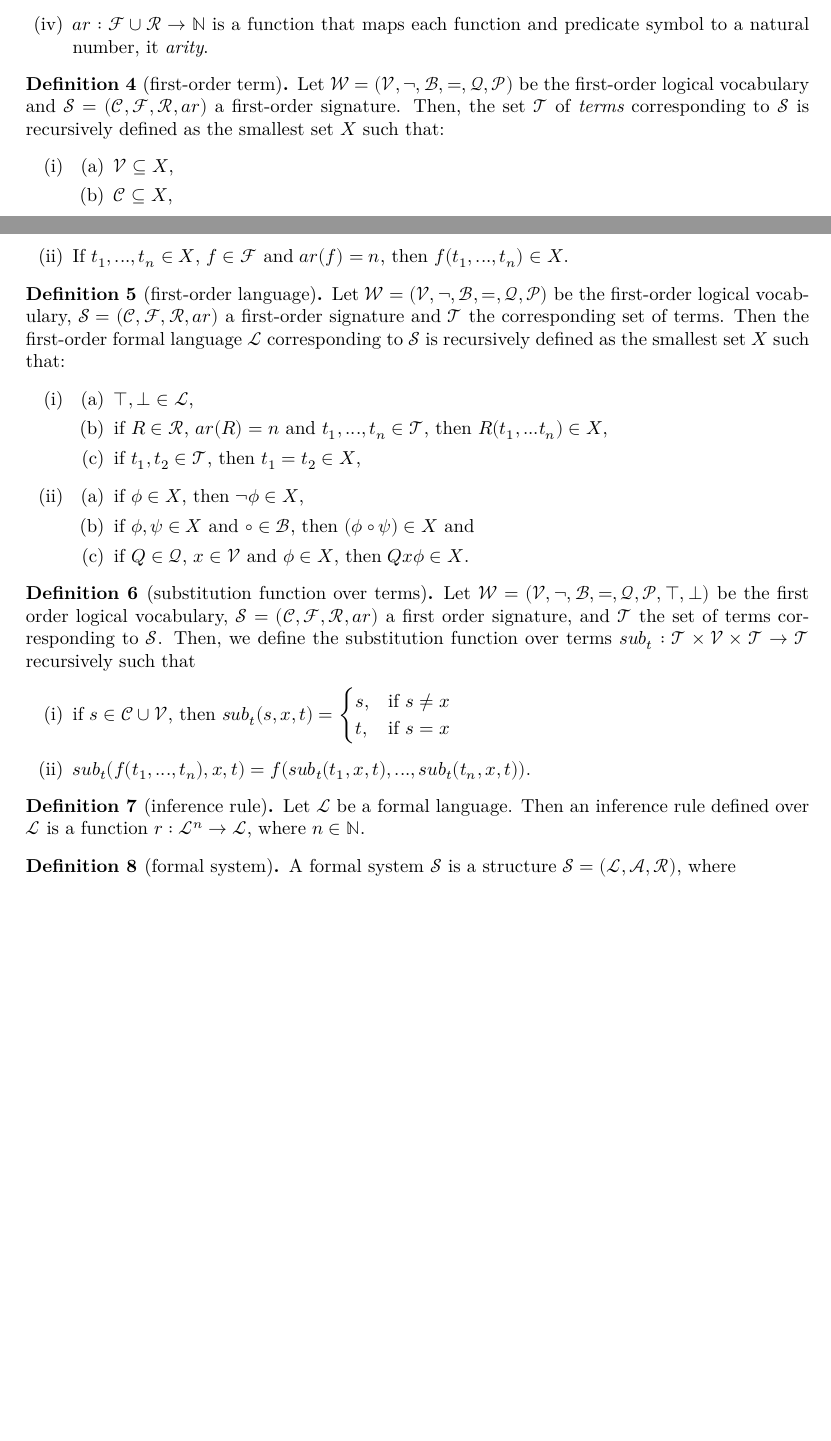
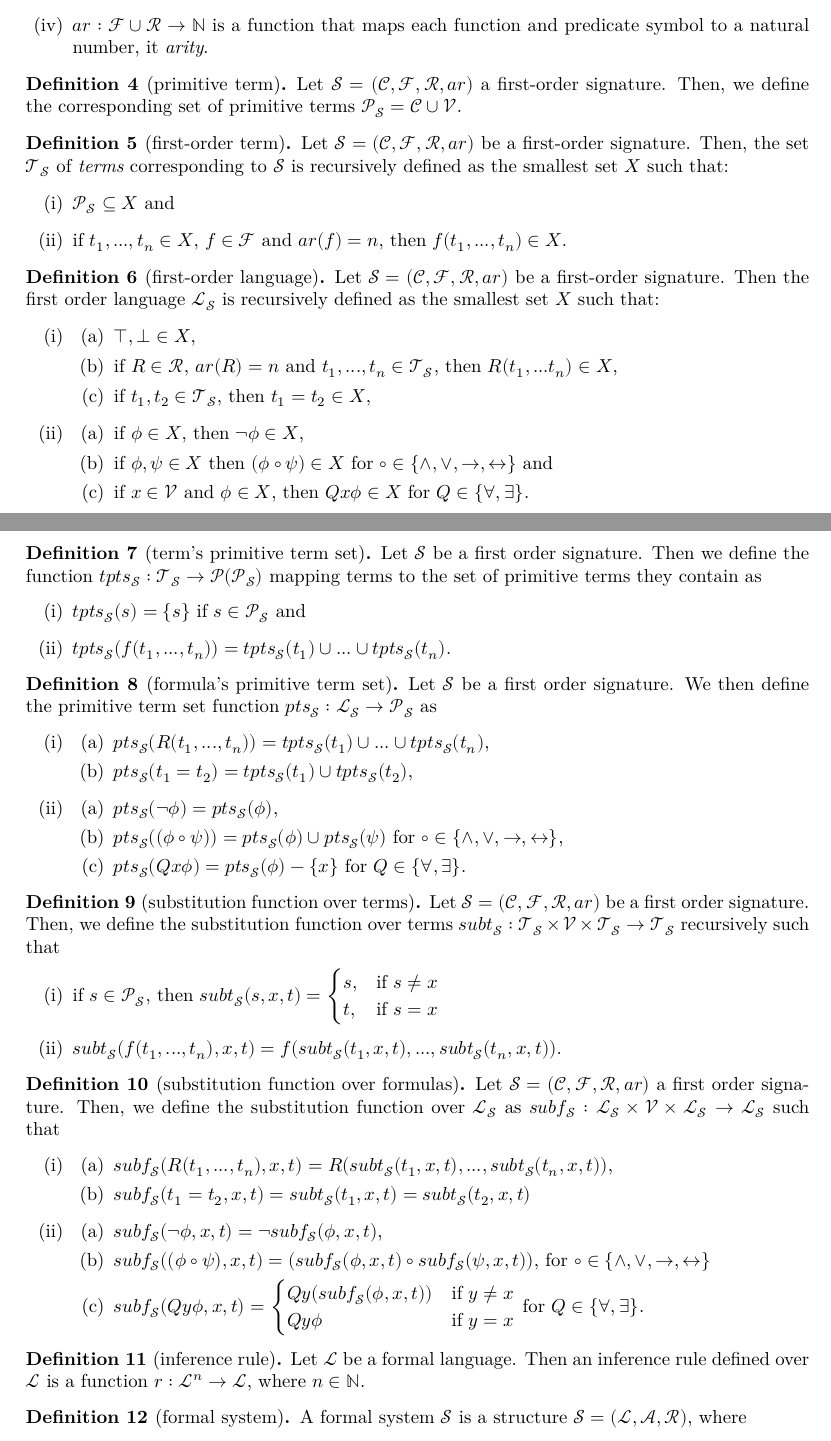
Before and after one commit to ppls-nd-prs/formalizing-axiomatic-theories-of-truth, a LaTeX document (blueprint/src/print.tex, which reads blueprint/src/chapters/01-prelims.tex): two parts of pages 2 and 3 of 6, joined at a grey line, cut so that both start at the same text, the shorter picture padded with empty space. Compiled offline with XeLaTeX.

Commit message:
Modified prelims.tex

```diff
--- a/blueprint/src/chapters/01-prelims.tex
+++ b/blueprint/src/chapters/01-prelims.tex
@@ -28,44 +32,90 @@
     \end{enumerate}
 \end{definition}
 
+\begin{definition}[primitive term]\label{def:primitive-term}
+    Let $\mathcal{S} = (\mathcal{C},\mathcal{F},\mathcal{R},ar)$ a first-order signature. Then, we define the corresponding set of primitive terms $\mathcal{P}_{\mathcal{S}} = \mathcal{C} \cup \mathcal{V}$.
+\end{definition}
+
 \begin{definition}[first-order term]\label{def:FO-term}
     \uses{def:FO-logical-vocab, def:FO-signature}
-    Let $\mathcal{W} = (\mathcal{V},\neg,\mathcal{B},=,\mathcal{Q},\mathcal{P})$ be the first-order logical vocabulary and $\mathcal{S} = (\mathcal{C},\mathcal{F},\mathcal{R},ar)$ a first-order signature. Then, the set $\mathcal{T}$ of \textit{terms} corresponding to $\mathcal{S}$ is recursively defined as the smallest set $X$ such that:
+    Let $\mathcal{S} = (\mathcal{C},\mathcal{F},\mathcal{R},ar)$ be a first-order signature. Then, the set $\mathcal{T}_{\mathcal{S}}$ of \textit{terms} corresponding to $\mathcal{S}$ is recursively defined as the smallest set $X$ such that:
     \begin{enumerate}
-        \item \begin{enumerate}
-            \item $\mathcal{V} \subseteq X$,
-            \item $\mathcal{C} \subseteq X$,
-        \end{enumerate}
-        \item If $t_1,...,t_n \in X$, $f \in \mathcal{F}$ and $ar(f) = n$, then $f(t_1,...,t_n) \in X$.
+        \item $\mathcal{P}_{\mathcal{S}} \subseteq X$ and
+        \item if $t_1,...,t_n \in X$, $f \in \mathcal{F}$ and $ar(f) = n$, then $f(t_1,...,t_n) \in X$.
     \end{enumerate}
 \end{definition}
 
 \begin{definition}[first-order language]\label{def:FO-language}
     \uses{def:FO-logical-vocab, def:FO-signature, def:FO-term}
-    Let $\mathcal{W} = (\mathcal{V},\neg,\mathcal{B},=,\mathcal{Q},\mathcal{P})$ be the first-order logical vocabulary, $\mathcal{S} = (\mathcal{C},\mathcal{F},\mathcal{R},ar)$ a first-order signature and $\mathcal{T}$ the corresponding set of terms. Then the first-order formal language $\mathcal{L}$ corresponding to $\mathcal{S}$ is recursively defined as the smallest set $X$ such that:
+    Let $\mathcal{S} = (\mathcal{C},\mathcal{F},\mathcal{R},ar)$ be a first-order signature. Then the first order language $\mathcal{L}_{\mathcal{S}}$ is recursively defined as the smallest set $X$ such that:
     \begin{enumerate}
         \item \begin{enumerate}
-            \item $\top,\bot \in \mathcal{L}$,
-            \item if $R \in \mathcal{R}$, $ar(R) = n$ and $t_1,...,t_n \in \mathcal{T}$, then $R(t_1,...t_n) \in X$,
-            \item if $t_1,t_2 \in \mathcal{T}$, then $t_1 = t_2 \in X$,
+            \item $\top,\bot \in X$,
+            \item if $R \in \mathcal{R}$, $ar(R) = n$ and $t_1,...,t_n \in \mathcal{T}_{\mathcal{S}}$, then $R(t_1,...t_n) \in X$,
+            \item if $t_1,t_2 \in \mathcal{T}_{\mathcal{S}}$, then $t_1 = t_2 \in X$,
         \end{enumerate}
         \item \begin{enumerate}
             \item if $\phi \in X$, then $\neg \phi \in X$,
-            \item if $\phi, \psi \in X$ and $\circ \in \mathcal{B}$, then $(\phi \circ \psi) \in X$ and
-            \item if $Q \in \mathcal{Q}$, $x \in \mathcal{V}$ and $\phi \in X$, then $Qx\phi \in X$.
+            \item if $\phi, \psi \in X$ then $(\phi \circ \psi) \in X$ for $\circ \in \{\land,\lor,\to,\leftrightarrow\}$ and
+            \item if $x \in \mathcal{V}$ and $\phi \in X$, then $Qx\phi \in X$ for $Q \in \{\forall,\exists\}$.
+        \end{enumerate}
+    \end{enumerate}
+\end{definition}
+
+\begin{definition}[term's primitive term set]\label{def:terms-pt-set}
+    Let $\mathcal{S}$ be a first order signature. Then we define the function $tpts_{\mathcal{S}} : \mathcal{T}_{\mathcal{S}} \to \mathcal{P}(\mathcal{P}_{\mathcal{S}})$ mapping terms to the set of primitive terms they contain as
+    \begin{enumerate}
+        \item $tpts_{\mathcal{S}}(s) = \{s\}$ if $s \in \mathcal{P}_{\mathcal{S}}$ and
+        \item $tpts_{\mathcal{S}}(f(t_1,...,t_n)) = tpts_{\mathcal{S}}(t_1)\cup ... \cup tpts_{\mathcal{S}}(t_n)$.
+    \end{enumerate}
+\end{definition}
+
+\begin{definition}[formula's primitive term set]\label{FO-term-set}
+    Let $\mathcal{S}$ be a first order signature. We then define the primitive term set function $pts_{\mathcal{S}} : \mathcal{L}_{\mathcal{S}} \to \mathcal{P}_{\mathcal{S}}$ as
+    \begin{enumerate}
+        \item \begin{enumerate}
+            \item $pts_{\mathcal{S}}(R(t_1,...,t_n)) = tpts_{\mathcal{S}}(t_1) \cup ... \cup tpts_{\mathcal{S}}(t_n)$,
+            \item $pts_{\mathcal{S}}(t_1 = t_2) = tpts_{\mathcal{S}}(t_1) \cup tpts_{\mathcal{S}}(t_2)$,
+        \end{enumerate}
+        \item \begin{enumerate}
+            \item $pts_{\mathcal{S}}(\neg \phi) = pts_{\mathcal{S}}(\phi)$,
+            \item $pts_{\mathcal{S}}((\phi \circ \psi)) = pts_{\mathcal{S}}(\phi) \cup pts_{\mathcal{S}}(\psi)$ for $\circ \in \{\land, \lor, \to, \leftrightarrow\}$,
+            \item $pts_{\mathcal{S}}(Qx\phi) = pts_{\mathcal{S}}(\phi) - \{x\}$ for $Q \in \{\forall, \exists\}$.
         \end{enumerate}
     \end{enumerate}
 \end{definition}
 
 \begin{definition}[substitution function over terms]\label{def:sub-term}
-    \uses{def:FO-logical-vocab, def:FO-signature, def:FO-term}
-    Let $\mathcal{W} = (\mathcal{V},\neg,\mathcal{B},=,\mathcal{Q},\mathcal{P}, \top, \bot)$ be the first order logical vocabulary, $\mathcal{S} = (\mathcal{C},\mathcal{F},\mathcal{R},ar)$ a first order signature, and $\mathcal{T}$ the set of terms corresponding to $\mathcal{S}$. Then, we define the substitution function over terms $sub_t : \mathcal{T} \times \mathcal{V} \times \mathcal{T} \to \mathcal{T}$ recursively such that
+    \uses{def:FO-signature, def:FO-term}
+    Let $\mathcal{S} = (\mathcal{C},\mathcal{F},\mathcal{R},ar)$ be a first order signature. Then, we define the substitution function over terms $subt_{\mathcal{S}} : \mathcal{T}_{\mathcal{S}} \times \mathcal{V} \times \mathcal{T}_{\mathcal{S}} \to \mathcal{T}_{\mathcal{S}}$ recursively such that
     \begin{enumerate}
-        \item if $s \in \mathcal{C}\cup \mathcal{V}$, then $sub_t(s,x,t) = \begin{cases}
+        \item if $s \in \mathcal{P}_{\mathcal{S}}$, then $subt_{\mathcal{S}}(s,x,t) = \begin{cases}
                         s, &\text{if }s \not = x \\
                         t, &\text{if }s = x
                         \end{cases}$
-        \item $sub_t(f(t_1,...,t_n),x,t) = f(sub_t(t_1,x,t),...,sub_t(t_n,x,t))$.
+        \item $subt_{\mathcal{S}}(f(t_1,...,t_n),x,t) = f(subt_{\mathcal{S}}(t_1,x,t),...,subt_{\mathcal{S}}(t_n,x,t))$.
+    \end{enumerate}
+\end{definition}
+
+% TODO: Proceed here with removing explicit references to the logical vocabulary and indexing the functions on signatures.
+
+\begin{definition}[substitution function over formulas]\label{def:sub-f}
+    \uses{def:FO-signature, def:FO-term, def:FO-language, def:sub-term}
+    Let $\mathcal{S} = (\mathcal{C},\mathcal{F},\mathcal{R},ar)$ a first order signature. Then, we define the substitution function over $\mathcal{L}_{\mathcal{S}}$ as $subf_{\mathcal{S}} : \mathcal{L}_{\mathcal{S}} \times \mathcal{V} \times \mathcal{L}_{\mathcal{S}} \to \mathcal{L}_{\mathcal{S}}$ such that
+    \begin{enumerate}
+        \item \begin{enumerate}
+            \item $subf_{\mathcal{S}}(R(t_1,...,t_n),x,t) = R(subt_{\mathcal{S}}(t_1,x,t),...,subt_{\mathcal{S}}(t_n,x,t))$,
+            \item $subf_{\mathcal{S}}(t_1 = t_2,x,t) = subt_{\mathcal{S}}(t_1,x,t) = subt_{\mathcal{S}}(t_2,x,t)$
+        \end{enumerate}
+        % TODO : replace sub
+        \item \begin{enumerate}
+            \item $subf_{\mathcal{S}}(\neg \phi,x,t) = \neg subf_{\mathcal{S}}(\phi,x,t)$,
+            \item $subf_{\mathcal{S}}((\phi \circ \psi),x,t) = (subf_{\mathcal{S}}(\phi,x,t) \circ subf_{\mathcal{S}}(\psi,x,t))$, for $\circ \in \{\land,\lor,\to,\leftrightarrow\}$
+            \item $subf_{\mathcal{S}}(Qy\phi,x,t)= \begin{cases}
+                Qy(subf_{\mathcal{S}}(\phi,x,t)) &\text{if } y \not = x \\
+                Qy\phi &\text{if } y = x
+            \end{cases}$ for $Q \in \{\forall, \exists\}$.
+        \end{enumerate}
     \end{enumerate}
 \end{definition}
 
```
Also changed, not shown: blueprint/src/chapters/01-prelims.tex (28 more changed lines).
